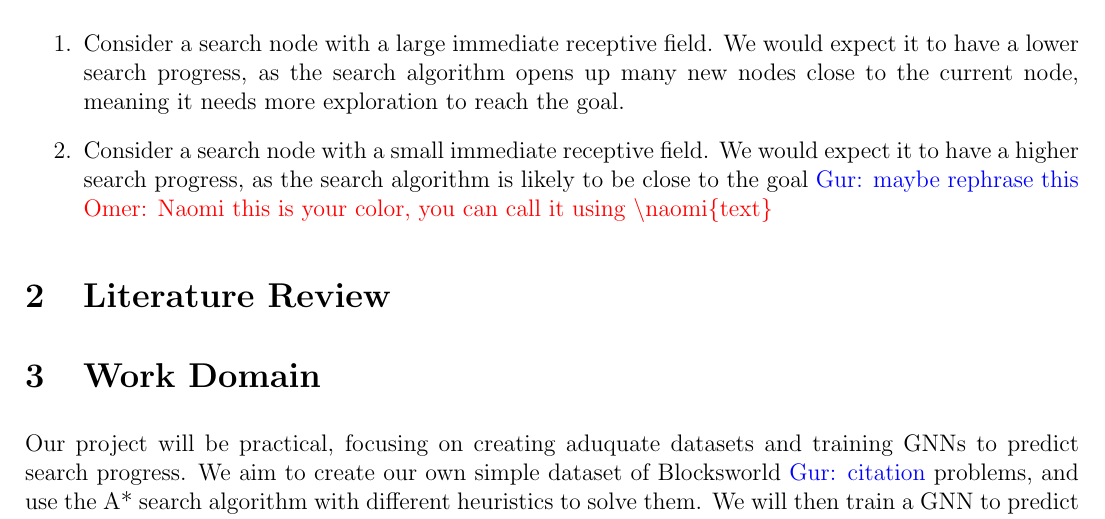
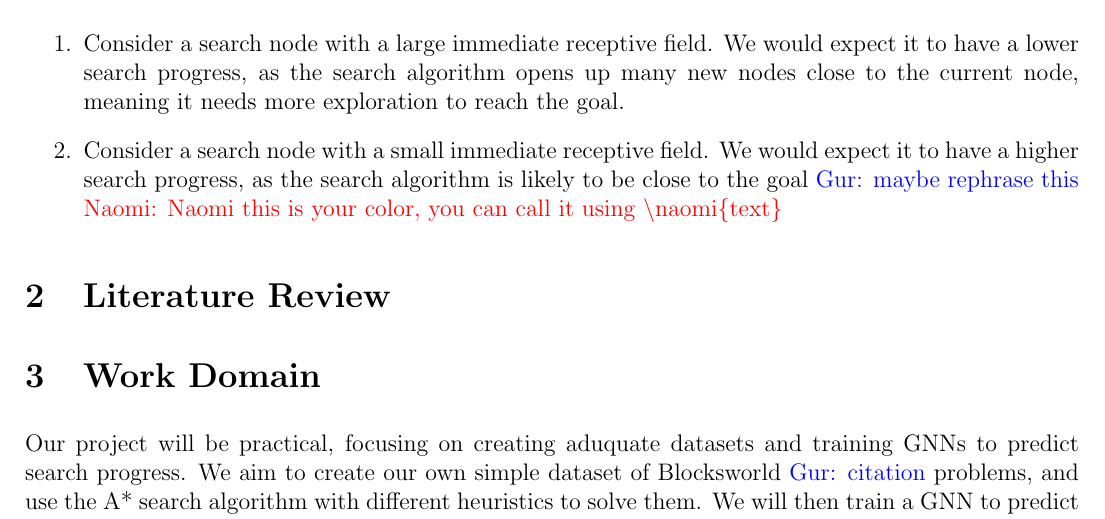
Before and after one commit to GurKeinan/Artificial-Intelligence-and-Autonomous-Systems, a LaTeX document (abstract submission/abstract submission.tex): part of page 1 of 3, cut so that both start at the same text. Compiled offline with pdfLaTeX.

Commit message:
changed the \naomi command

```diff
--- a/abstract submission/abstract submission.tex
+++ b/abstract submission/abstract submission.tex
@@ -94,7 +94,7 @@
 
 
 \usepackage{xcolor}
-\newcommand{\naomi}[1]{{\color{red}{Omer: #1}}}
+\newcommand{\naomi}[1]{{\color{red}{Naomi: #1}}}
 \newcommand{\gur}[1]{{\color{blue}{Gur: #1}}}
 \newcommand{\todo}[1]{{\color{orange}{TODO: #1}}}
 
```
Also changed, not shown: abstract submission/abstract submission.pdf, 3 other files.
